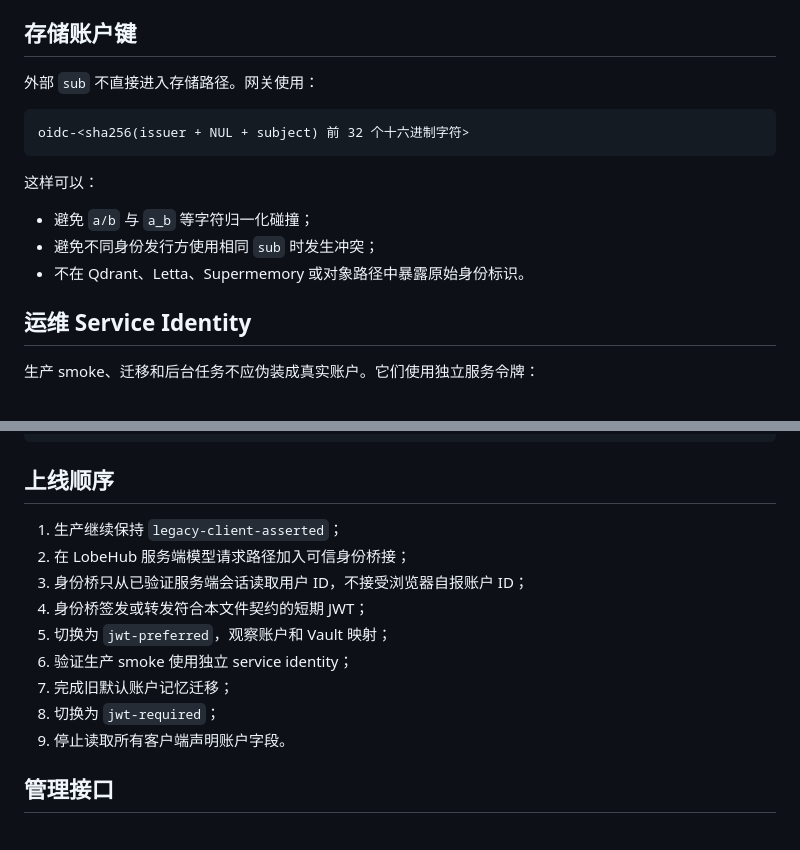
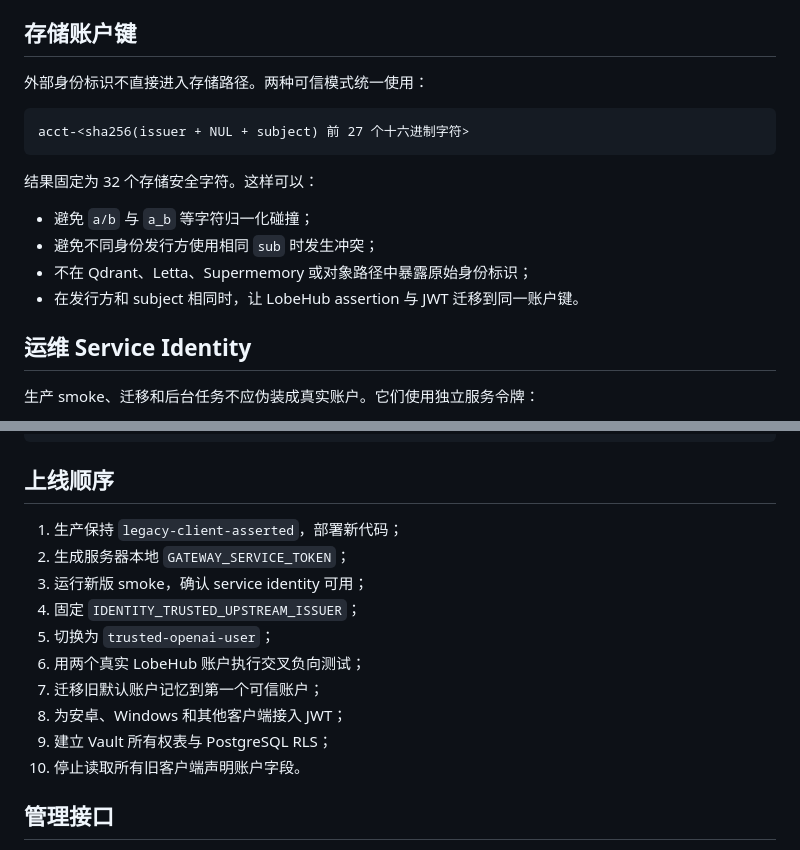
Before and after one commit to b8vipvip/sumeme, a Markdown page: docs/trusted-identity.md, 2 parts joined by grey strips. GitHub-like rendering.

````diff
--- a/docs/trusted-identity.md
+++ b/docs/trusted-identity.md
@@ -57,17 +113,18 @@ JWT 必须包含：
 
 ## 存储账户键
 
-外部 `sub` 不直接进入存储路径。网关使用：
+外部身份标识不直接进入存储路径。两种可信模式统一使用：
 
 ```text
-oidc-<sha256(issuer + NUL + subject) 前 32 个十六进制字符>
+acct-<sha256(issuer + NUL + subject) 前 27 个十六进制字符>
 ```
 
-这样可以：
+结果固定为 32 个存储安全字符。这样可以：
 
 - 避免 `a/b` 与 `a_b` 等字符归一化碰撞；
 - 避免不同身份发行方使用相同 `sub` 时发生冲突；
-- 不在 Qdrant、Letta、Supermemory 或对象路径中暴露原始身份标识。
+- 不在 Qdrant、Letta、Supermemory 或对象路径中暴露原始身份标识；
+- 在发行方和 subject 相同时，让 LobeHub assertion 与 JWT 迁移到同一账户键。
 
 ## 运维 Service Identity
 
@@ -110,15 +167,16 @@ IDENTITY_ALLOW_INSECURE_JWKS_URL=true
 
 ## 上线顺序
 
-1. 生产继续保持 `legacy-client-asserted`；
-2. 在 LobeHub 服务端模型请求路径加入可信身份桥接；
-3. 身份桥只从已验证服务端会话读取用户 ID，不接受浏览器自报账户 ID；
-4. 身份桥签发或转发符合本文件契约的短期 JWT；
-5. 切换为 `jwt-preferred`，观察账户和 Vault 映射；
-6. 验证生产 smoke 使用独立 service identity；
-7. 完成旧默认账户记忆迁移；
-8. 切换为 `jwt-required`；
-9. 停止读取所有客户端声明账户字段。
+1. 生产保持 `legacy-client-asserted`，部署新代码；
+2. 生成服务器本地 `GATEWAY_SERVICE_TOKEN`；
+3. 运行新版 smoke，确认 service identity 可用；
+4. 固定 `IDENTITY_TRUSTED_UPSTREAM_ISSUER`；
+5. 切换为 `trusted-openai-user`；
+6. 用两个真实 LobeHub 账户执行交叉负向测试；
+7. 迁移旧默认账户记忆到第一个可信账户；
+8. 为安卓、Windows 和其他客户端接入 JWT；
+9. 建立 Vault 所有权表与 PostgreSQL RLS；
+10. 停止读取所有旧客户端声明账户字段。
 
 ## 管理接口
 
````
Also changed, not shown: other parts of docs/trusted-identity.md (+66 -10 lines).
